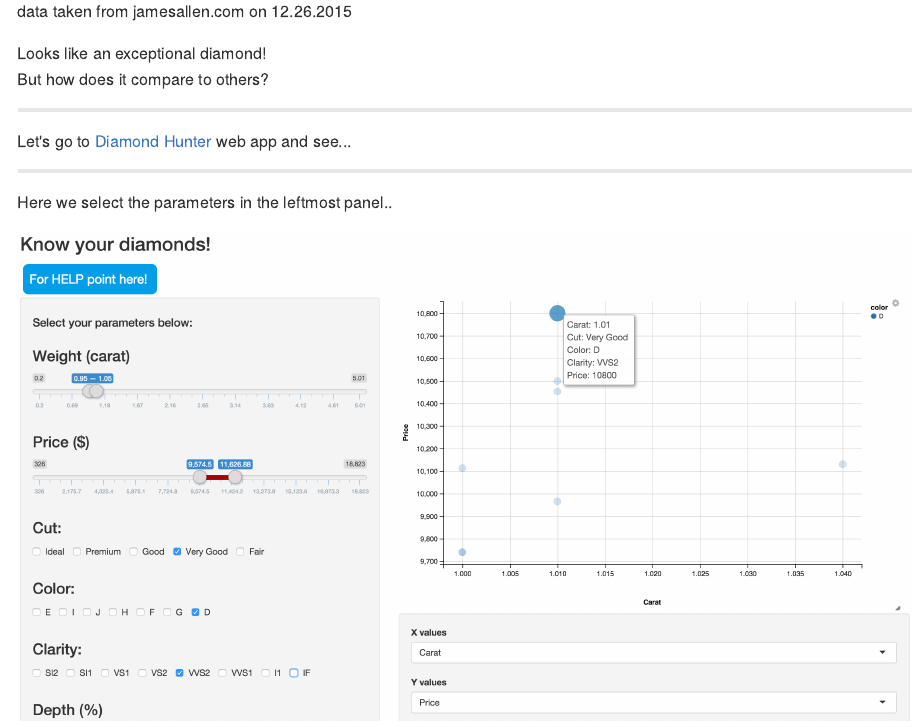
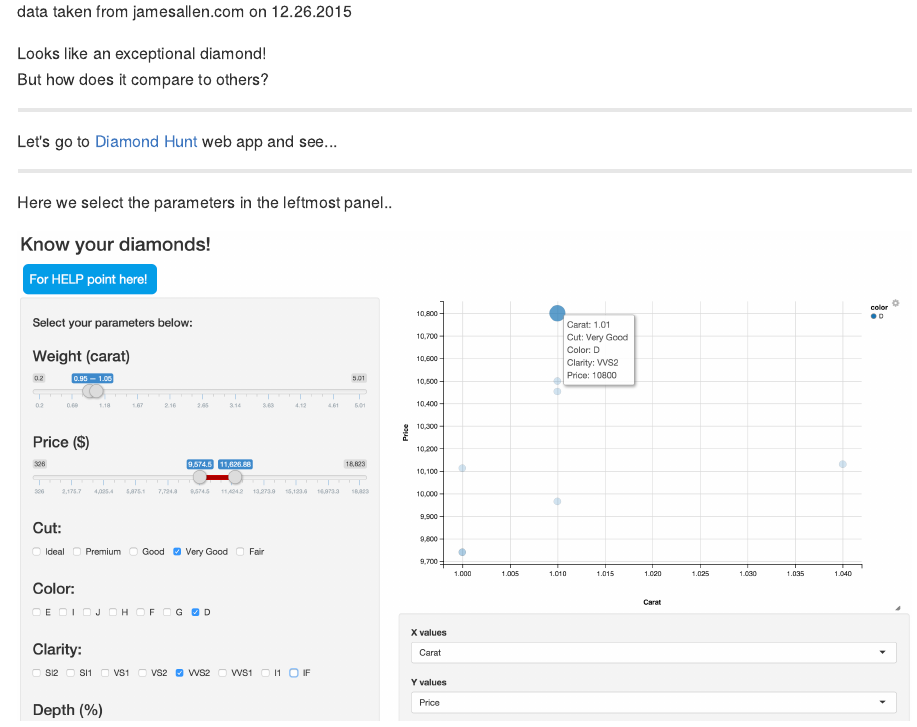
Before and after one commit to axrt/DiamondHuntSlides, an R Markdown document (index.Rmd): the page in a window 1100 px wide, from 1320 px down. The pictures show the output file index.md that the author committed with the source, drawn offline in the style of GitHub.

Commit message:
publishing deck

```diff
--- a/index.Rmd
+++ b/index.Rmd
@@ -106,7 +106,7 @@ But how does it compare to others?
 
 ---
 
-Let's go to [Diamond Hunter](https://www.shinyapps.io/admin/#/application/75469) web app and see...
+Let's go to [Diamond Hunt](https://axrt.shinyapps.io/DaimondHunt) web app and see...
 
 ---
 
```
Also changed, not shown: index.html, index.md.
